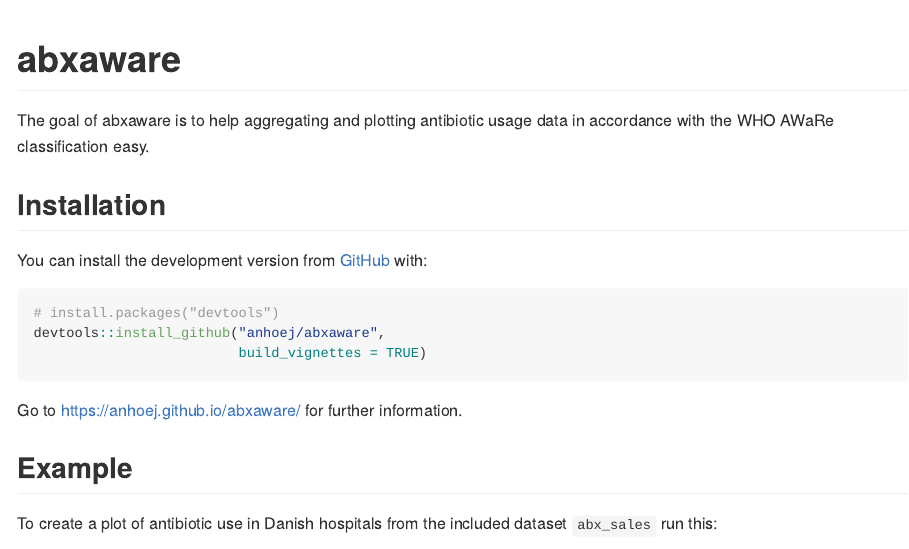
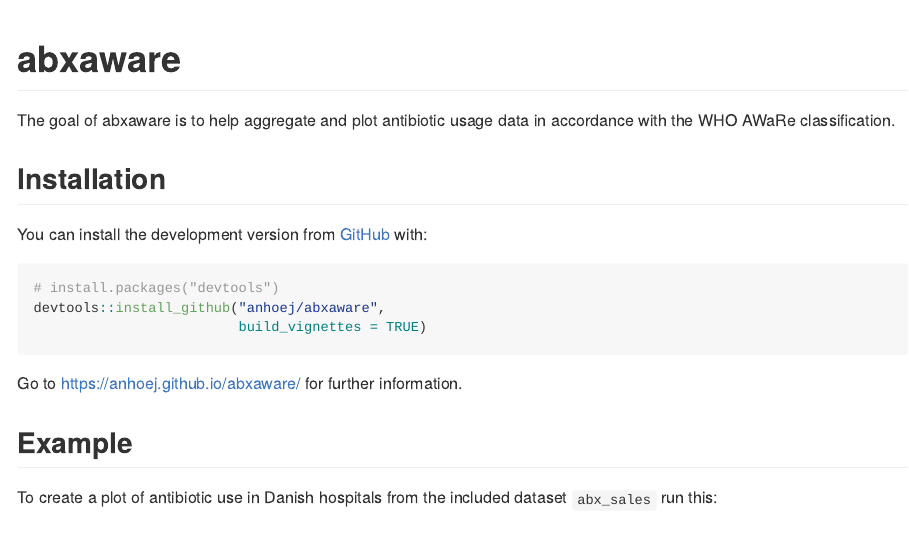
Before and after one commit to anhoej/abxaware, an R Markdown document (README.Rmd): the page in a window 1100 px wide, from its top. The pictures show the output file README.md that the author committed with the source, drawn offline in the style of GitHub.

Commit message:
Edit readme.

```diff
--- a/README.Rmd
+++ b/README.Rmd
@@ -17,7 +17,7 @@ knitr::opts_chunk$set(
 <!-- badges: start -->
 <!-- badges: end -->
 
-The goal of abxaware is to help aggregating and plotting antibiotic usage data in accordance with the WHO AWaRe classification easy.
+The goal of abxaware is to help aggregate and plot antibiotic usage data in accordance with the WHO AWaRe classification.
 
 ## Installation
 
```
Also changed, not shown: README.md.
